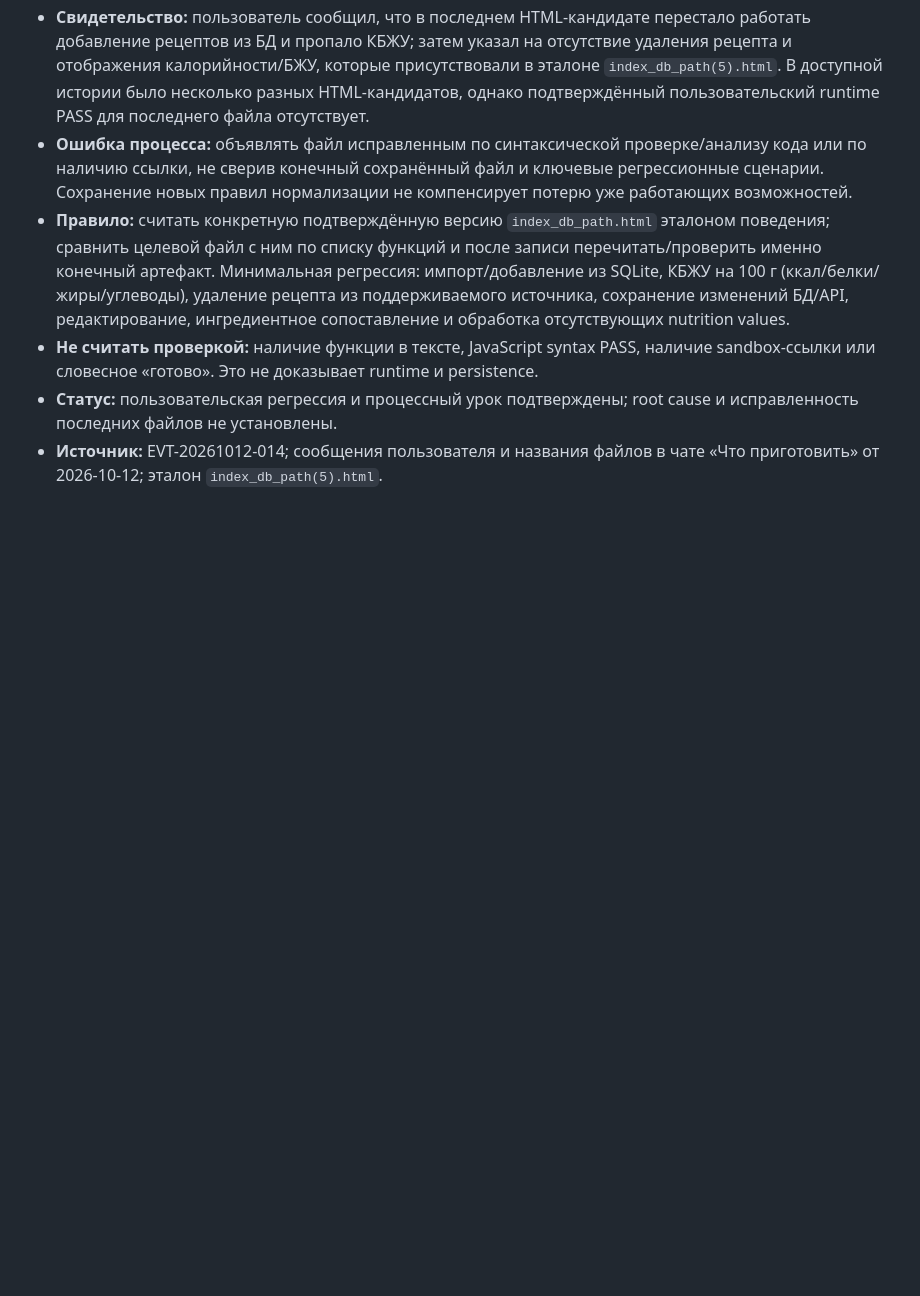
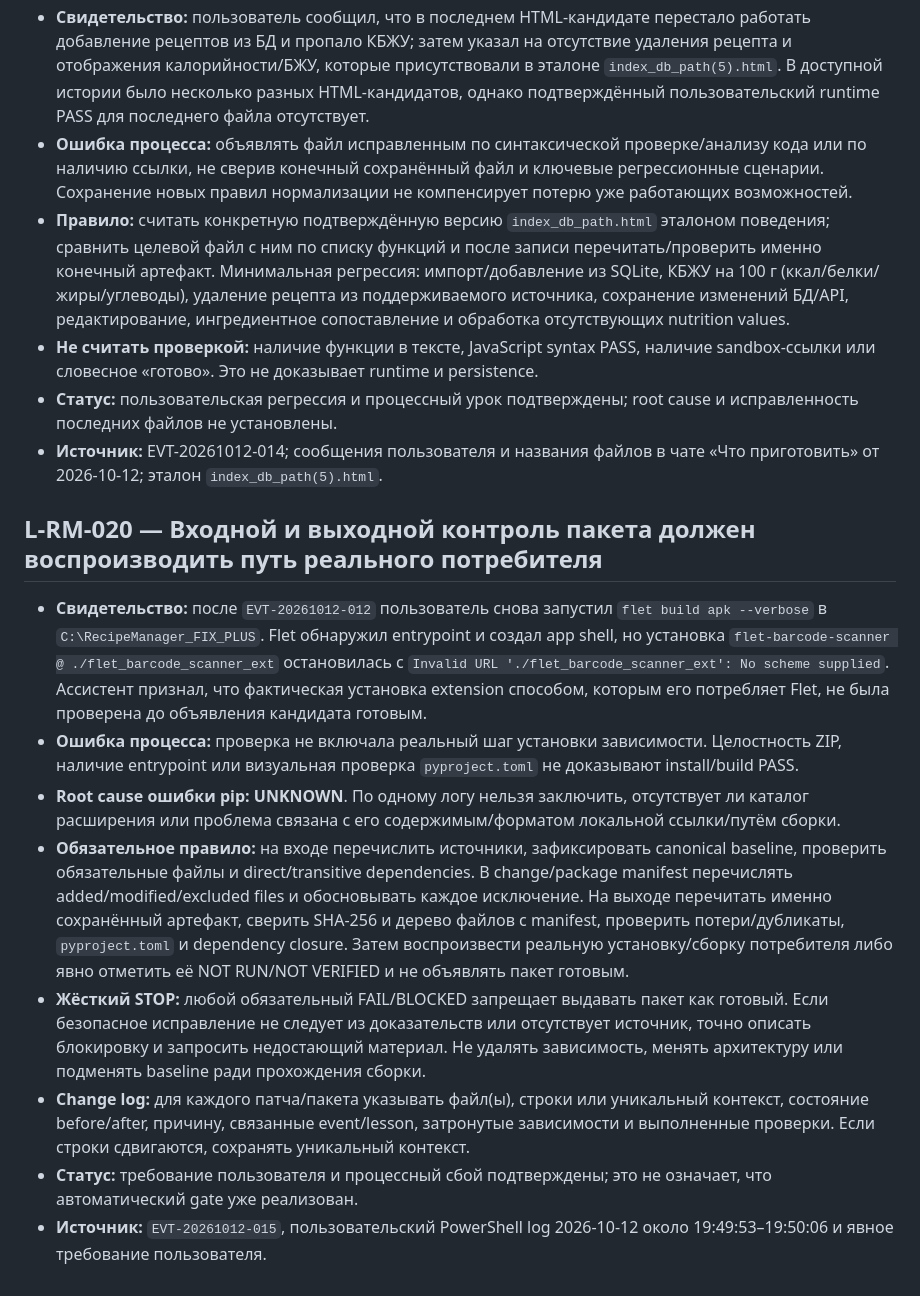
Before and after one commit to alexbotleh-oss/agent-knowledge-base, a Markdown page: projects/RECIPE_MANAGER/LESSONS.md, the part around the change. Drawn GitHub-style; blank space fills up the shorter version.

Commit message:
Add fail-closed package validation lesson L-RM-020

```diff
--- a/projects/RECIPE_MANAGER/LESSONS.md
+++ b/projects/RECIPE_MANAGER/LESSONS.md
@@ -139,3 +139,15 @@
 - **Не считать проверкой:** наличие функции в тексте, JavaScript syntax PASS, наличие sandbox-ссылки или словесное «готово». Это не доказывает runtime и persistence.
 - **Статус:** пользовательская регрессия и процессный урок подтверждены; root cause и исправленность последних файлов не установлены.
 - **Источник:** EVT-20261012-014; сообщения пользователя и названия файлов в чате «Что приготовить» от 2026-10-12; эталон `index_db_path(5).html`.
+
+
+## L-RM-020 — Входной и выходной контроль пакета должен воспроизводить путь реального потребителя
+
+- **Свидетельство:** после `EVT-20261012-012` пользователь снова запустил `flet build apk --verbose` в `C:\RecipeManager_FIX_PLUS`. Flet обнаружил entrypoint и создал app shell, но установка `flet-barcode-scanner @ ./flet_barcode_scanner_ext` остановилась с `Invalid URL './flet_barcode_scanner_ext': No scheme supplied`. Ассистент признал, что фактическая установка extension способом, которым его потребляет Flet, не была проверена до объявления кандидата готовым.
+- **Ошибка процесса:** проверка не включала реальный шаг установки зависимости. Целостность ZIP, наличие entrypoint или визуальная проверка `pyproject.toml` не доказывают install/build PASS.
+- **Root cause ошибки pip:** **UNKNOWN**. По одному логу нельзя заключить, отсутствует ли каталог расширения или проблема связана с его содержимым/форматом локальной ссылки/путём сборки.
+- **Обязательное правило:** на входе перечислить источники, зафиксировать canonical baseline, проверить обязательные файлы и direct/transitive dependencies. В change/package manifest перечислять added/modified/excluded files и обосновывать каждое исключение. На выходе перечитать именно сохранённый артефакт, сверить SHA-256 и дерево файлов с manifest, проверить потери/дубликаты, `pyproject.toml` и dependency closure. Затем воспроизвести реальную установку/сборку потребителя либо явно отметить её NOT RUN/NOT VERIFIED и не объявлять пакет готовым.
+- **Жёсткий STOP:** любой обязательный FAIL/BLOCKED запрещает выдавать пакет как готовый. Если безопасное исправление не следует из доказательств или отсутствует источник, точно описать блокировку и запросить недостающий материал. Не удалять зависимость, менять архитектуру или подменять baseline ради прохождения сборки.
+- **Change log:** для каждого патча/пакета указывать файл(ы), строки или уникальный контекст, состояние before/after, причину, связанные event/lesson, затронутые зависимости и выполненные проверки. Если строки сдвигаются, сохранять уникальный контекст.
+- **Статус:** требование пользователя и процессный сбой подтверждены; это не означает, что автоматический gate уже реализован.
+- **Источник:** `EVT-20261012-015`, пользовательский PowerShell log 2026-10-12 около 19:49:53–19:50:06 и явное требование пользователя.
```
